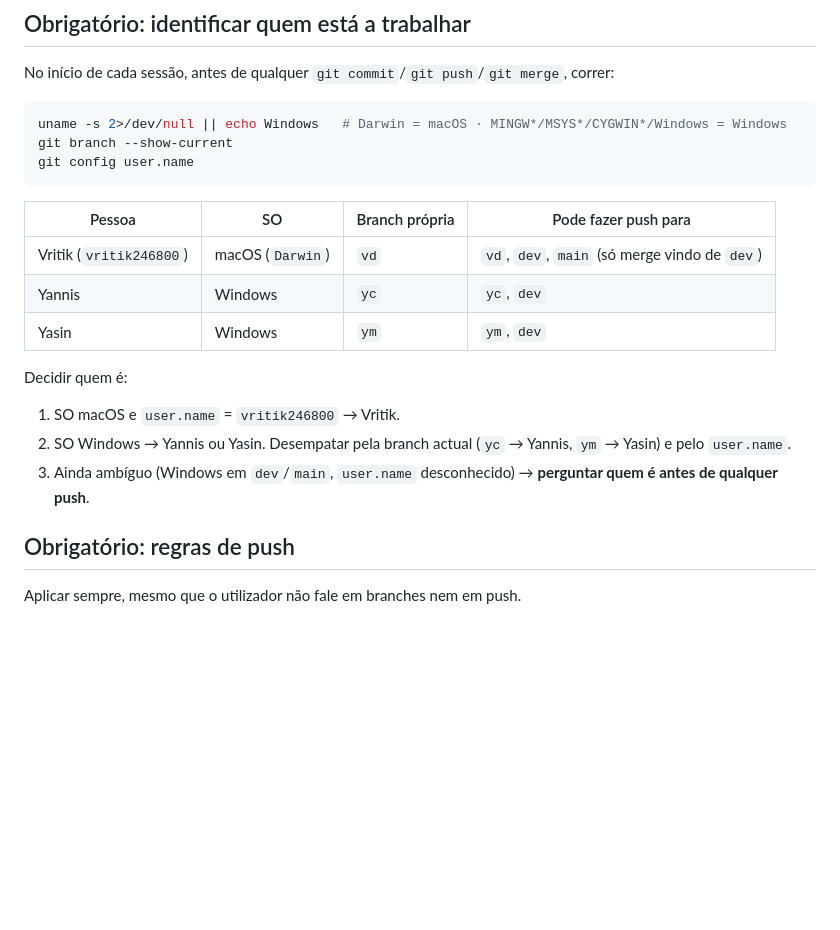
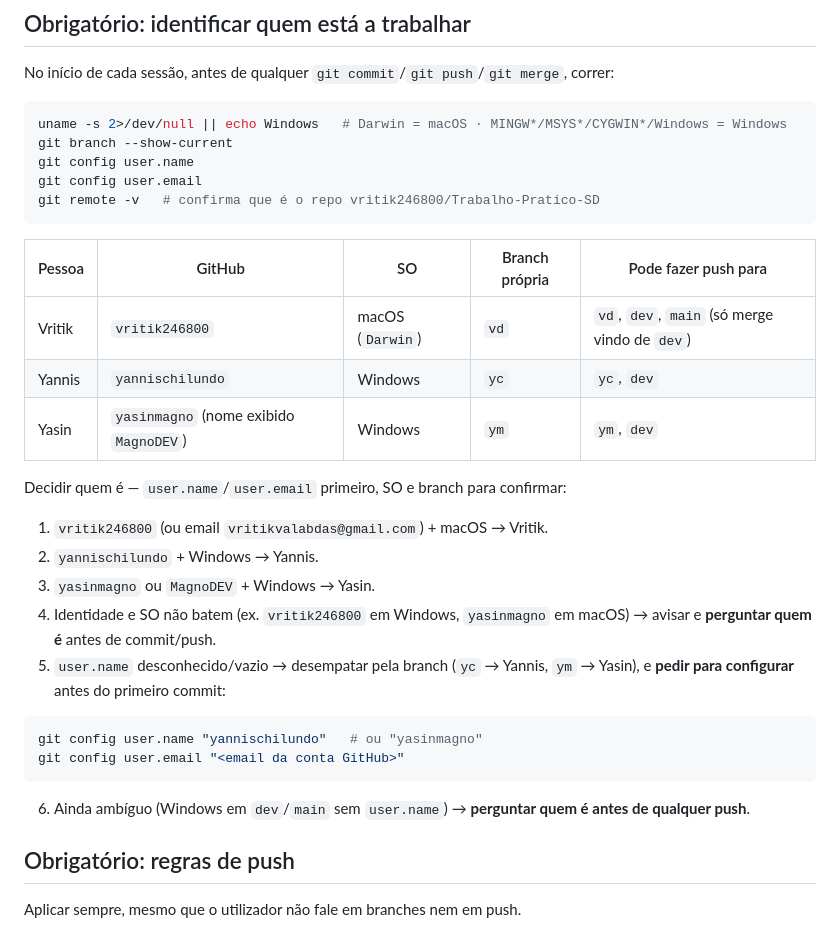
Before and after one commit to vritik246800/Trabalho-Pratico-SD, a Markdown page: CLAUDE.md, the part around the change. GitHub-like rendering; blank space fills up the shorter version.

Commit message:
update: CLAUDE.md
Co-Authored-By: Claude Opus 5.5 <noreply@anthropic.com>

````diff
--- a/CLAUDE.md
+++ b/CLAUDE.md
@@ -10,19 +10,32 @@ No início de cada sessão, antes de qualquer `git commit`/`git push`/`git merge
 uname -s 2>/dev/null || echo Windows   # Darwin = macOS · MINGW*/MSYS*/CYGWIN*/Windows = Windows
 git branch --show-current
 git config user.name
+git config user.email
+git remote -v   # confirma que é o repo vritik246800/Trabalho-Pratico-SD
 ```
 
-| Pessoa | SO | Branch própria | Pode fazer push para |
-|---|---|---|---|
-| Vritik (`vritik246800`) | macOS (`Darwin`) | `vd` | `vd`, `dev`, `main` (só merge vindo de `dev`) |
-| Yannis | Windows | `yc` | `yc`, `dev` |
-| Yasin | Windows | `ym` | `ym`, `dev` |
+| Pessoa | GitHub | SO | Branch própria | Pode fazer push para |
+|---|---|---|---|---|
+| Vritik | `vritik246800` | macOS (`Darwin`) | `vd` | `vd`, `dev`, `main` (só merge vindo de `dev`) |
+| Yannis | `yannischilundo` | Windows | `yc` | `yc`, `dev` |
+| Yasin | `yasinmagno` (nome exibido `MagnoDEV`) | Windows | `ym` | `ym`, `dev` |
 
-Decidir quem é:
+Decidir quem é — `user.name`/`user.email` primeiro, SO e branch para confirmar:
 
-1. SO macOS e `user.name` = `vritik246800` → Vritik.
-2. SO Windows → Yannis ou Yasin. Desempatar pela branch actual (`yc` → Yannis, `ym` → Yasin) e pelo `user.name`.
-3. Ainda ambíguo (Windows em `dev`/`main`, `user.name` desconhecido) → **perguntar quem é antes de qualquer push**.
+1. `vritik246800` (ou email `vritikvalabdas@gmail.com`) + macOS → Vritik.
+2. `yannischilundo` + Windows → Yannis.
+3. `yasinmagno` ou `MagnoDEV` + Windows → Yasin.
+4. Identidade e SO não batem (ex. `vritik246800` em Windows, `yasinmagno` em macOS) → avisar e
+   **perguntar quem é** antes de commit/push.
+5. `user.name` desconhecido/vazio → desempatar pela branch (`yc` → Yannis, `ym` → Yasin), e
+   **pedir para configurar** antes do primeiro commit:
+
+```bash
+git config user.name "yannischilundo"   # ou "yasinmagno"
+git config user.email "<email da conta GitHub>"
+```
+
+6. Ainda ambíguo (Windows em `dev`/`main` sem `user.name`) → **perguntar quem é antes de qualquer push**.
 
 ## Obrigatório: regras de push
 
````
